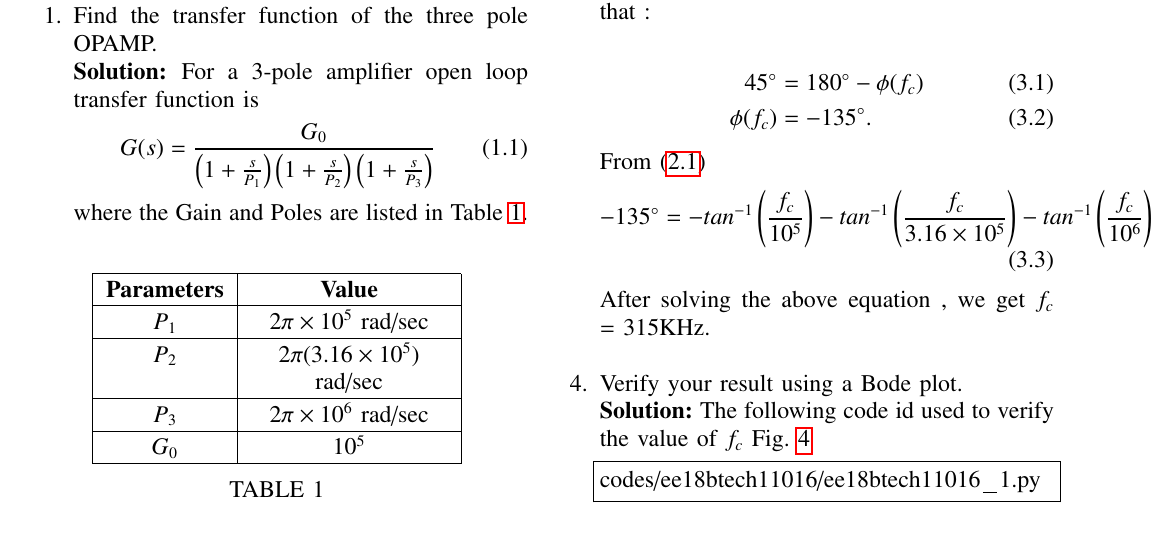
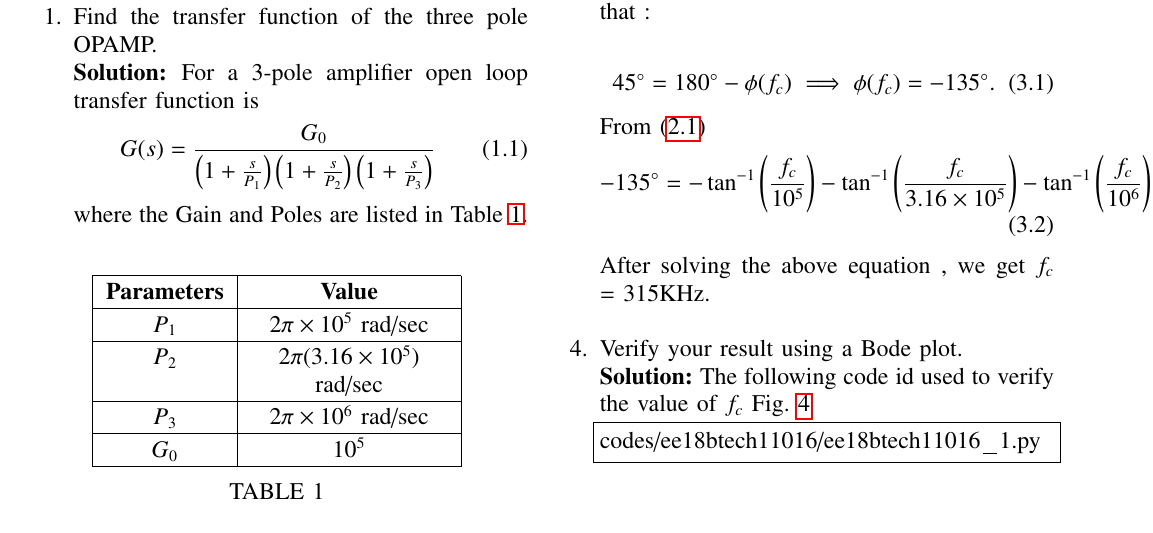
Before and after one commit to ganrajborade/EE2227_Feedback_Circuits, a LaTeX paper (gvv_feedback_manual.tex, which reads chapters/ee18btech11016.tex): part of page 1 of 3, cut so that both start at the same text. Compiled offline with pdfLaTeX; a missing font is replaced by an installed copy or a similar font; a LaTeX package or settings file that is missing is left out.

Commit message:
Updates from Overleaf

```diff
--- a/chapters/ee18btech11016.tex
+++ b/chapters/ee18btech11016.tex
@@ -41,13 +40,11 @@ GH = \frac{10^{5}}{\brak{1+\j\frac{f}{10^5}}\brak{1+\j\frac{f}{3.16\times10^{5}}
 The phase margin = $180\degree$ - $\phi(f_{c})$ where $f_{c}$ is the frequency where $\abs{G(f)H}=1$.It is required that the phase margin is $45\degree$ , so that :
 
 \begin{align}
-45\degree &=  180\degree - \phi(f_{c})
-\\
-\phi(f_{c})&=-135\degree.
+45\degree &=  180\degree - \phi(f_{c}) \implies \phi(f_{c})=-135\degree.
 \end{align}
 From \eqref{eq:ee18btech11016_2}
 \begin{align}
--135\degree = -tan^{-1}\brak{\frac{f_{c}}{10^5}}-tan^{-1}\brak{\frac{f_{c}}{3.16\times10^5}}-tan^{-1}\brak{\frac{f_{c}}{10^6}}
+-135\degree = -\tan^{-1}\brak{\frac{f_{c}}{10^5}}-\tan^{-1}\brak{\frac{f_{c}}{3.16\times10^5}}-\tan^{-1}\brak{\frac{f_{c}}{10^6}}
 \end{align}
 After solving the above equation , we get $f_{c}$ = 315KHz.
 \\
```
Also changed, not shown: chapters/ee18btech11016.tex (9 more changed lines).
